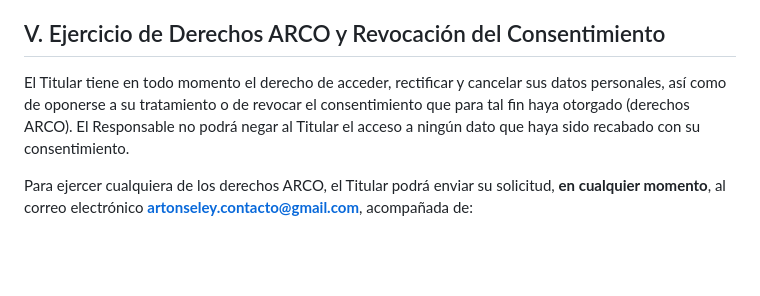
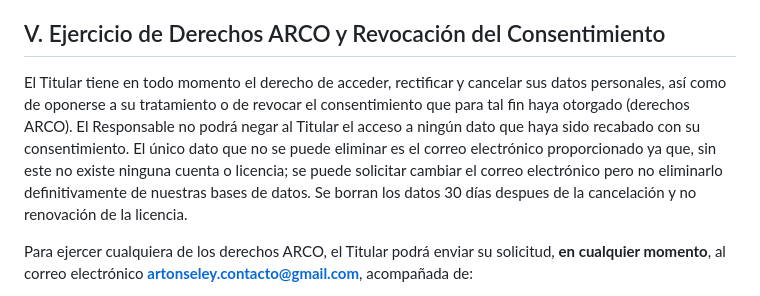
Before and after one commit to 1123Martha-Chess/Artonseley, a Markdown page: Aviso_de_Privacidad_Artonseley.md, the part around the change. GitHub-like rendering; blank space fills up the shorter version.

```diff
--- a/Aviso_de_Privacidad_Artonseley.md
+++ b/Aviso_de_Privacidad_Artonseley.md
@@ -49,7 +49,7 @@ El Responsable no vende, cede ni transmite los datos personales del Titular a te
 
 ## V. Ejercicio de Derechos ARCO y Revocación del Consentimiento
 
-El Titular tiene en todo momento el derecho de acceder, rectificar y cancelar sus datos personales, así como de oponerse a su tratamiento o de revocar el consentimiento que para tal fin haya otorgado (derechos ARCO). El Responsable no podrá negar al Titular el acceso a ningún dato que haya sido recabado con su consentimiento.
+El Titular tiene en todo momento el derecho de acceder, rectificar y cancelar sus datos personales, así como de oponerse a su tratamiento o de revocar el consentimiento que para tal fin haya otorgado (derechos ARCO). El Responsable no podrá negar al Titular el acceso a ningún dato que haya sido recabado con su consentimiento. El único dato que no se puede eliminar es el correo electrónico proporcionado ya que, sin este no existe ninguna cuenta o licencia; se puede solicitar cambiar el correo electrónico pero no eliminarlo definitivamente de nuestras bases de datos. Se borran los datos 30 días despues de la cancelación y no renovación de la licencia.
 
 Para ejercer cualquiera de los derechos ARCO, el Titular podrá enviar su solicitud, **en cualquier momento**, al correo electrónico **artonseley.contacto@gmail.com**, acompañada de:
 
```
